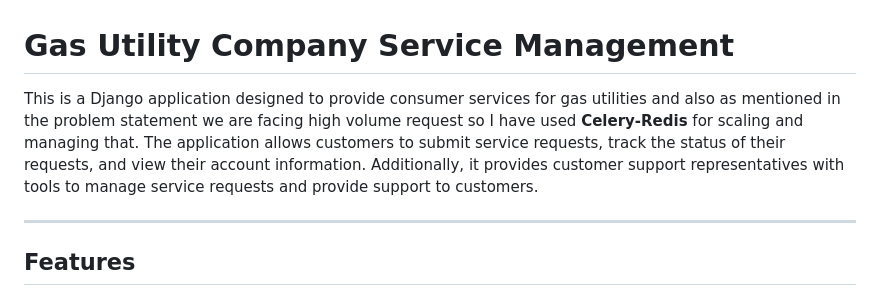
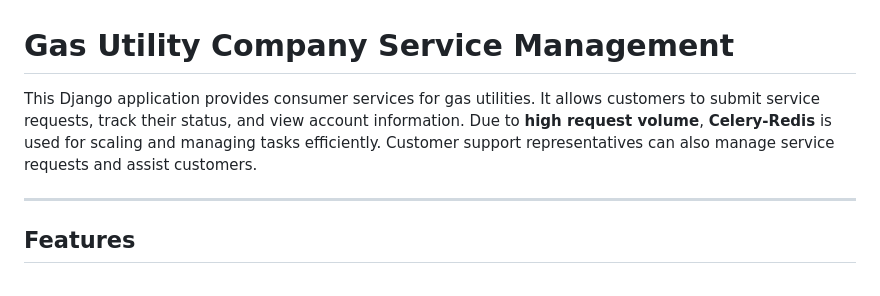
Before and after one commit to Dhruvrajsinh21/Gas_App, a Markdown page: README.md, the part around one of its changes. Rendered like a GitHub page.

```diff
--- a/README.md
+++ b/README.md
@@ -1,6 +1,6 @@
 # Gas Utility Company Service Management
 
-This is a Django application designed to provide consumer services for gas utilities and also as mentioned in the problem statement we are facing high volume request so I have used **Celery-Redis** for scaling and managing that. The application allows customers to submit service requests, track the status of their requests, and view their account information. Additionally, it provides customer support representatives with tools to manage service requests and provide support to customers.
+This Django application provides consumer services for gas utilities. It allows customers to submit service requests, track their status, and view account information. Due to **high request volume**, **Celery-Redis** is used for scaling and managing tasks efficiently. Customer support representatives can also manage service requests and assist customers.
 
 ---
 
```
Also changed, not shown: other parts of README.md (+1 -0 lines).
